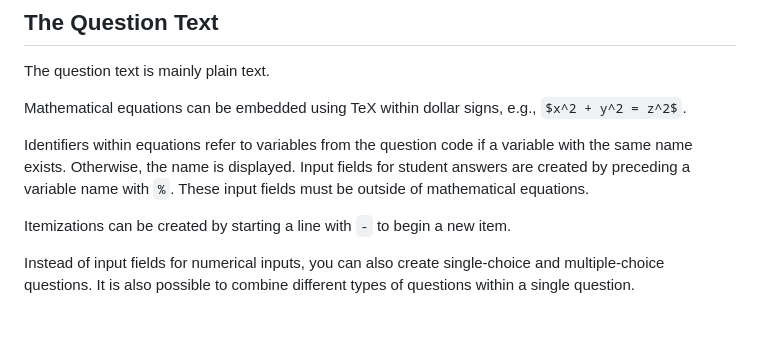
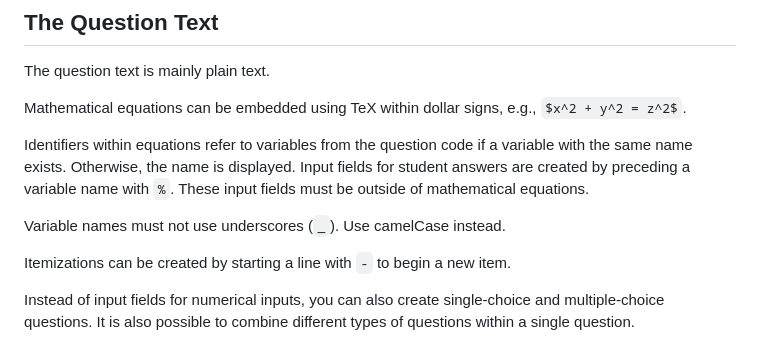
Before and after one commit to andreas-schwenk/pysell, a Markdown page: llm.md, the part around the change. GitHub-like rendering; blank space fills up the shorter version.

```diff
--- a/llm.md
+++ b/llm.md
@@ -65,6 +65,8 @@ Mathematical equations can be embedded using TeX within dollar signs, e.g., `$x^
 
 Identifiers within equations refer to variables from the question code if a variable with the same name exists. Otherwise, the name is displayed. Input fields for student answers are created by preceding a variable name with `%`. These input fields must be outside of mathematical equations.
 
+Variable names must not use underscores (`_`). Use camelCase instead.
+
 Itemizations can be created by starting a line with `-` to begin a new item.
 
 Instead of input fields for numerical inputs, you can also create single-choice and multiple-choice questions. It is also possible to combine different types of questions within a single question.
```
